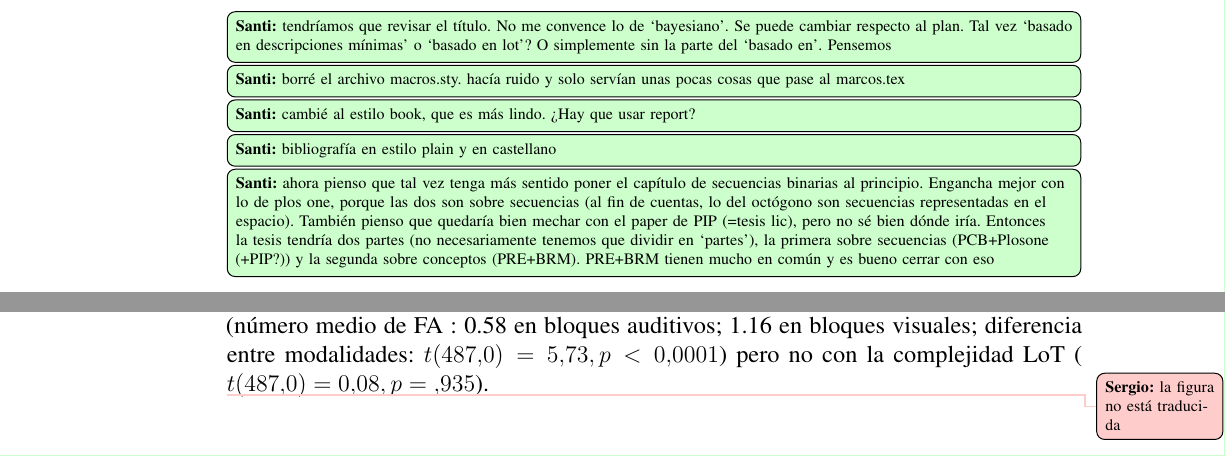
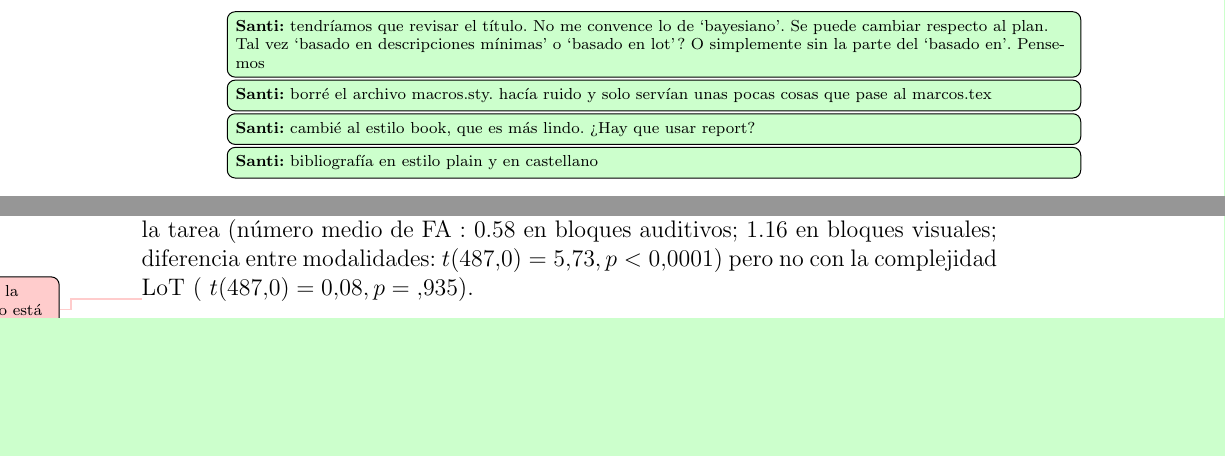
Before and after one commit to sfigueir/Sergio-Tesis-Doctoral, a LaTeX thesis (main.tex): two parts of pages 1 and 120 of 142 before the commit and two parts of pages 1 and 125 of 147 after it, joined at a grey line, cut so that both start at the same text, the shorter picture padded with empty space. Compiled offline with pdfLaTeX.

Commit message:
saqué paquetes que no se usaban

```diff
--- a/main.tex
+++ b/main.tex
@@ -18,27 +18,10 @@
 \usepackage{glossaries}
 \usepackage{amsmath,amssymb,amsthm}
 
-
-%PAPER PLOS ONE
-\usepackage[table]{xcolor} % color can be used to apply background shading to table cells only
-\usepackage{array} % array package and thick rules for tables
-\usepackage{dcolumn}
-\usepackage{bm}
-\usepackage[T1]{fontenc}    % use 8-bit T1 fonts
-\usepackage{url}            % simple URL typesetting
-\usepackage{booktabs}       % professional-quality tables
-\usepackage{amsfonts}       % blackboard math symbols
-\usepackage{nicefrac}       % compact symbols for 1/2, etc.
-\usepackage{microtype}      % microtypography
+\usepackage[table]{xcolor}
 \usepackage{xspace}
 \usepackage{stmaryrd}
-\usepackage{times}
-\usepackage{caption}
-\usepackage{algorithm}
-\usepackage{algorithmic}
 \usepackage{multirow,tabularx}
-\usepackage{tikz}
-%\usepackage{pgfplots}
 
 \include{macros}
 \usepackage[textwidth=0.89in,textsize=scriptsize]{todonotes}
@@ -74,7 +57,6 @@
 
 \widesanti{bibliografía en estilo plain y en castellano}
 
-\widesanti{ahora pienso que tal vez tenga más sentido poner el capítulo de secuencias binarias al principio. Engancha mejor con lo de plos one, porque las dos son sobre secuencias (al fin de cuentas, lo del octógono son secuencias representadas en el espacio). También pienso que quedaría bien mechar con el paper de PIP (=\textbf{}tesis lic), pero no sé bien dónde iría. Entonces la tesis tendría dos partes (no necesariamente tenemos que dividir en `partes'), la primera sobre secuencias (PCB+Plosone (+PIP?)) y la segunda sobre conceptos (PRE+BRM). PRE+BRM tienen mucho en común y es bueno cerrar con eso}
 
 \newgeometry{top=30mm, bottom=10mm}
     \include{portada}
```
Also changed, not shown: 1 other file.
